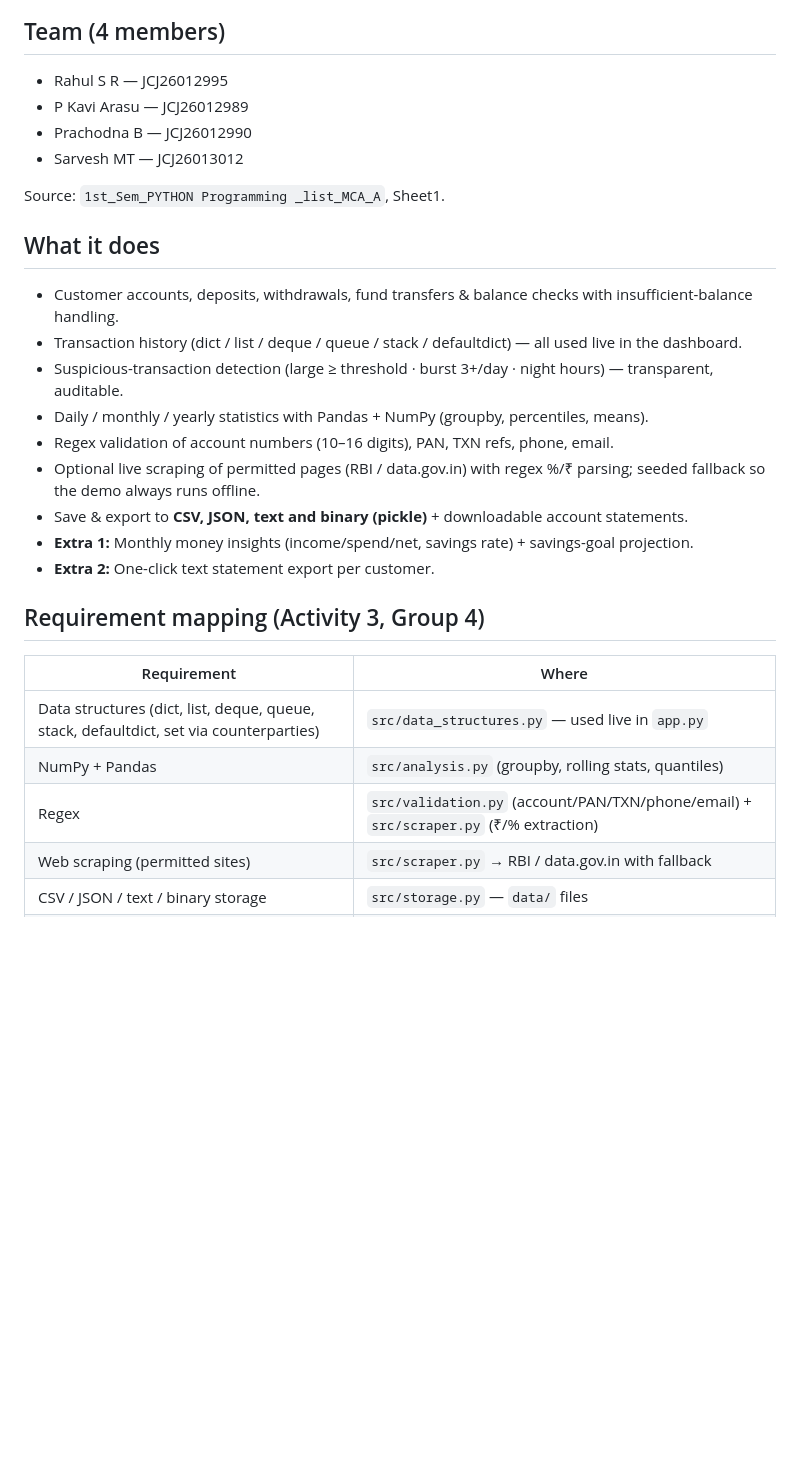
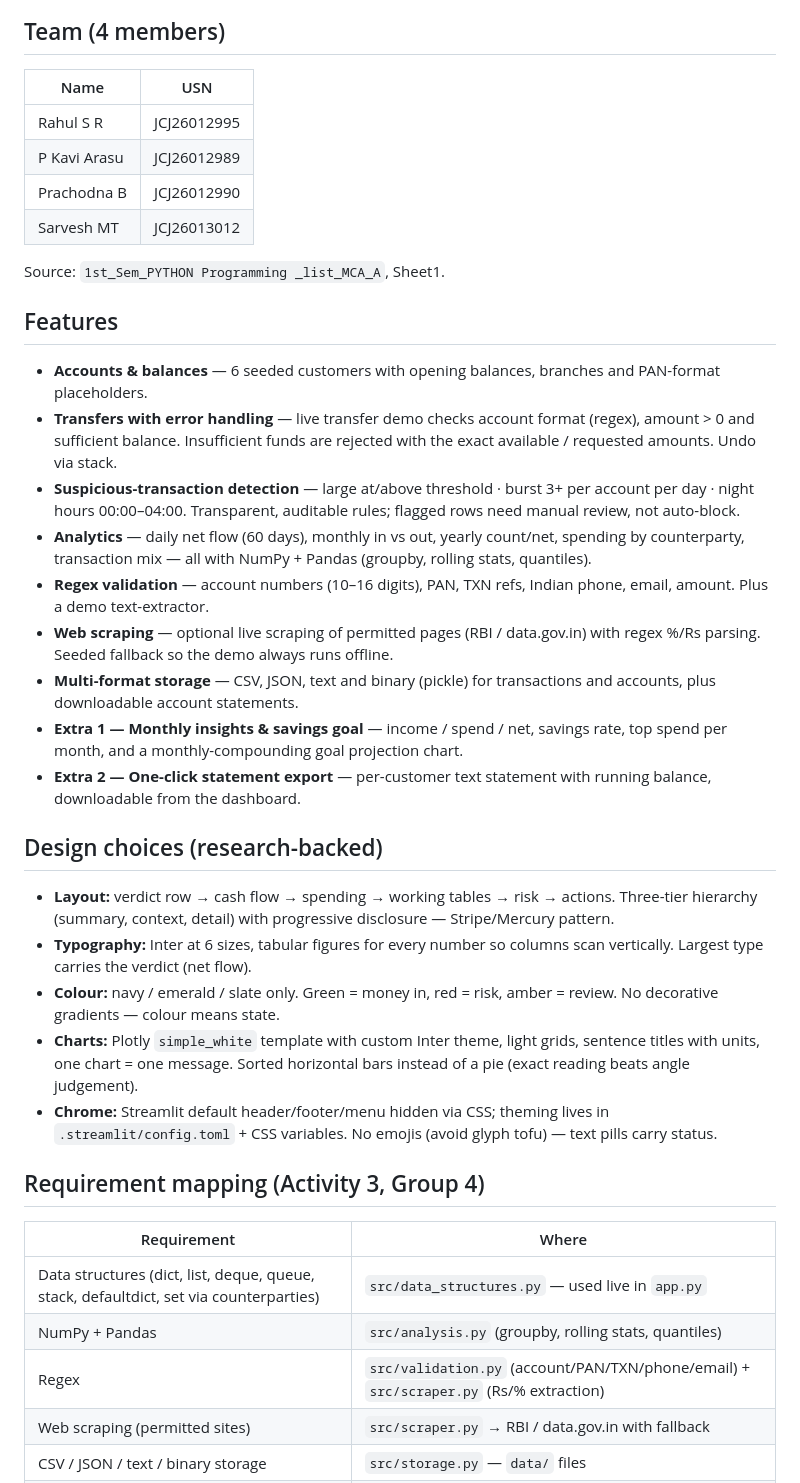
Before and after one commit to Rahulrachu/banking-transaction-system, a Markdown page: README.md, the part around one of its changes. Rendered like a GitHub page; blank space fills up the shorter version.

Commit message:
Premium fintech UI rebuild: research-backed clean-light design, Inter, verdict row, polished Plotly, hidden chrome, new screenshots

```diff
--- a/README.md
+++ b/README.md
@@ -4,29 +12,42 @@
 
 ## Team (4 members)
-- Rahul S R — JCJ26012995
-- P Kavi Arasu — JCJ26012989
-- Prachodna B — JCJ26012990
-- Sarvesh MT — JCJ26013012
+
+| Name | USN |
+|---|---|
+| Rahul S R | JCJ26012995 |
+| P Kavi Arasu | JCJ26012989 |
+| Prachodna B | JCJ26012990 |
+| Sarvesh MT | JCJ26013012 |
 
 Source: `1st_Sem_PYTHON Programming _list_MCA_A`, Sheet1.
 
-## What it does
-- Customer accounts, deposits, withdrawals, fund transfers & balance checks with insufficient-balance handling.
-- Transaction history (dict / list / deque / queue / stack / defaultdict) — all used live in the dashboard.
-- Suspicious-transaction detection (large ≥ threshold · burst 3+/day · night hours) — transparent, auditable.
-- Daily / monthly / yearly statistics with Pandas + NumPy (groupby, percentiles, means).
-- Regex validation of account numbers (10–16 digits), PAN, TXN refs, phone, email.
-- Optional live scraping of permitted pages (RBI / data.gov.in) with regex %/₹ parsing; seeded fallback so the demo always runs offline.
-- Save & export to **CSV, JSON, text and binary (pickle)** + downloadable account statements.
-- **Extra 1:** Monthly money insights (income/spend/net, savings rate) + savings-goal projection.
-- **Extra 2:** One-click text statement export per customer.
+## Features
+
+- **Accounts & balances** — 6 seeded customers with opening balances, branches and PAN-format placeholders.
+- **Transfers with error handling** — live transfer demo checks account format (regex), amount > 0 and sufficient balance. Insufficient funds are rejected with the exact available / requested amounts. Undo via stack.
+- **Suspicious-transaction detection** — large at/above threshold · burst 3+ per account per day · night hours 00:00–04:00. Transparent, auditable rules; flagged rows need manual review, not auto-block.
+- **Analytics** — daily net flow (60 days), monthly in vs out, yearly count/net, spending by counterparty, transaction mix — all with NumPy + Pandas (groupby, rolling stats, quantiles).
+- **Regex validation** — account numbers (10–16 digits), PAN, TXN refs, Indian phone, email, amount. Plus a demo text-extractor.
+- **Web scraping** — optional live scraping of permitted pages (RBI / data.gov.in) with regex %/Rs parsing. Seeded fallback so the demo always runs offline.
+- **Multi-format storage** — CSV, JSON, text and binary (pickle) for transactions and accounts, plus downloadable account statements.
+- **Extra 1 — Monthly insights & savings goal** — income / spend / net, savings rate, top spend per month, and a monthly-compounding goal projection chart.
+- **Extra 2 — One-click statement export** — per-customer text statement with running balance, downloadable from the dashboard.
+
+## Design choices (research-backed)
+
+- **Layout:** verdict row → cash flow → spending → working tables → risk → actions. Three-tier hierarchy (summary, context, detail) with progressive disclosure — Stripe/Mercury pattern.
+- **Typography:** Inter at 6 sizes, tabular figures for every number so columns scan vertically. Largest type carries the verdict (net flow).
+- **Colour:** navy / emerald / slate only. Green = money in, red = risk, amber = review. No decorative gradients — colour means state.
+- **Charts:** Plotly `simple_white` template with custom Inter theme, light grids, sentence titles with units, one chart = one message. Sorted horizontal bars instead of a pie (exact reading beats angle judgement).
+- **Chrome:** Streamlit default header/footer/menu hidden via CSS; theming lives in `.streamlit/config.toml` + CSS variables. No emojis (avoid glyph tofu) — text pills carry status.
 
 ## Requirement mapping (Activity 3, Group 4)
+
 | Requirement | Where |
 |---|---|
 | Data structures (dict, list, deque, queue, stack, defaultdict, set via counterparties) | `src/data_structures.py` — used live in `app.py` |
 | NumPy + Pandas | `src/analysis.py` (groupby, rolling stats, quantiles) |
-| Regex | `src/validation.py` (account/PAN/TXN/phone/email) + `src/scraper.py` (₹/% extraction) |
+| Regex | `src/validation.py` (account/PAN/TXN/phone/email) + `src/scraper.py` (Rs/% extraction) |
 | Web scraping (permitted sites) | `src/scraper.py` → RBI / data.gov.in with fallback |
 | CSV / JSON / text / binary storage | `src/storage.py` — `data/` files |
 | Reporting | Statements (`export_statement`), fraud table, insights, in-app charts |
```
Also changed, not shown: other parts of README.md (+33 -1 lines), screenshots/banking_dashboard.png (added), screenshots/banking_dashboard_bottom.png (added), screenshots/banking_dashboard_mid.png (added), 5 other files.
